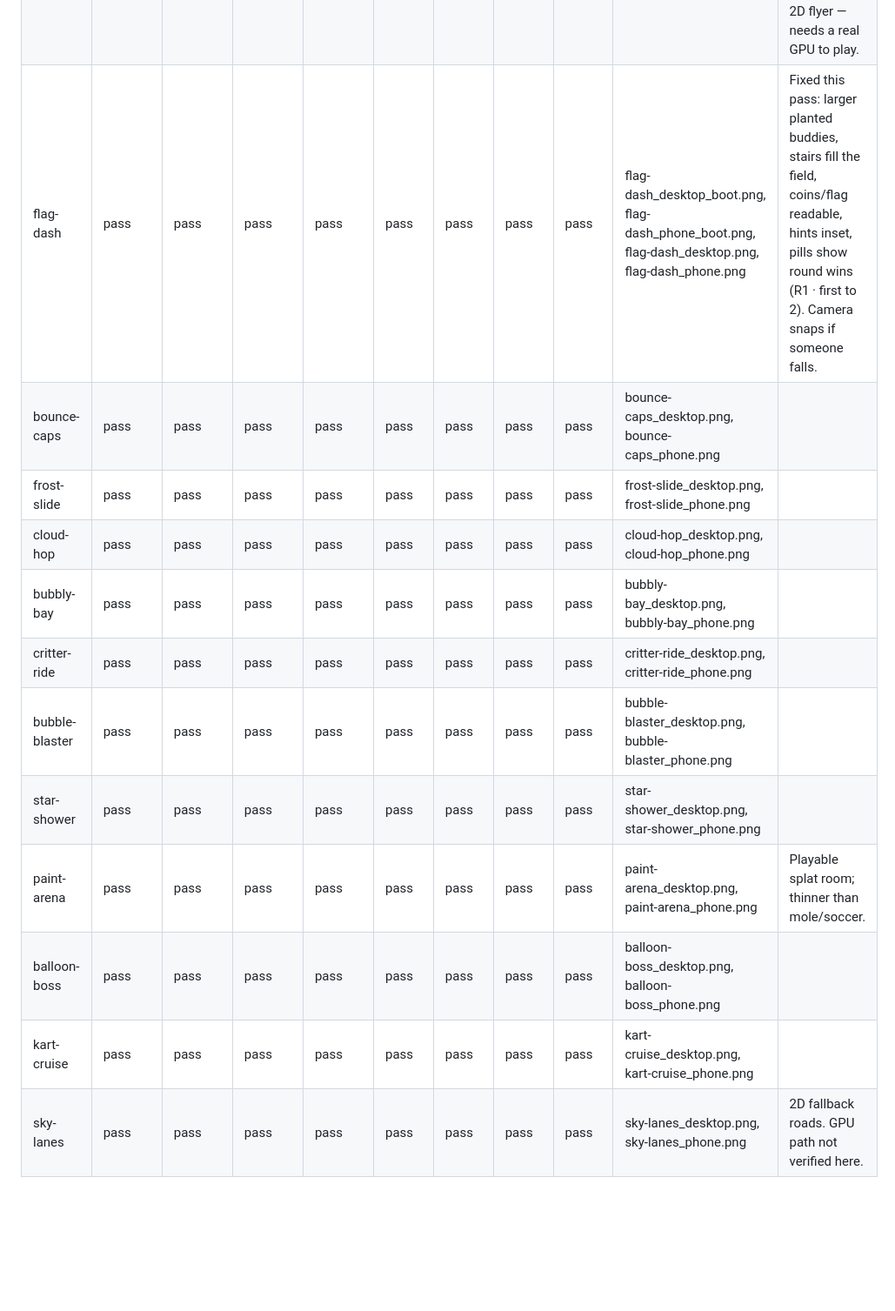
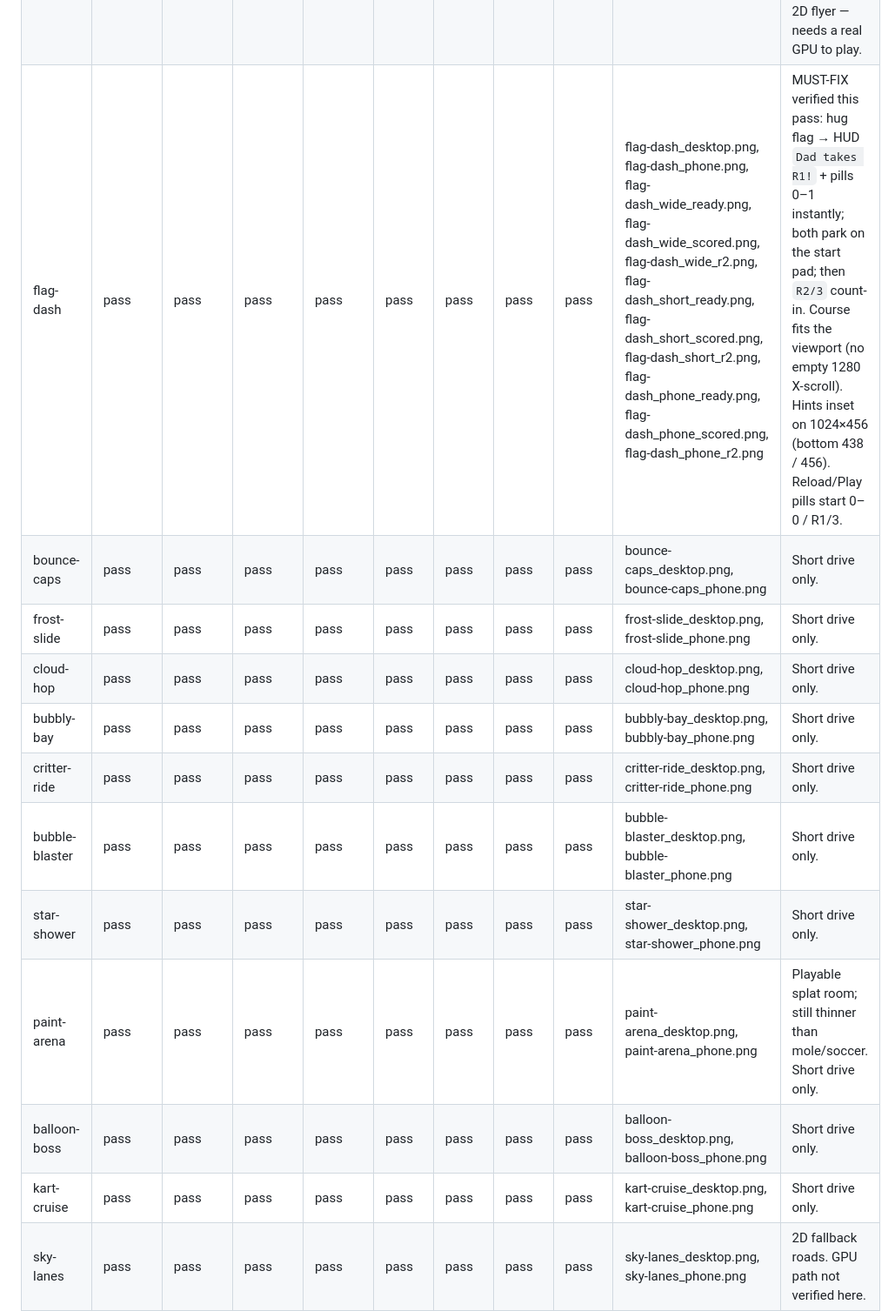
Before and after one commit to rradofina/Alonzorui, a Markdown page: QA.md, the part around one of its changes. Shown at 87% size. Rendered like a GitHub page; blank space fills up the shorter version.

```diff
--- a/QA.md
+++ b/QA.md
@@ -14,15 +17,15 @@ Screenshots live under `/opt/cursor/artifacts/qa/` with the filenames below. Thi
 |---|---|---|---|---|---|---|---|---|---|---|
 | hub | pass | n/a | n/a | n/a | pass | n/a | n/a | n/a | hub_desktop.png, hub_phone.png | 41 cards on both viewports. |
 | sky-buddies | pass | n/a | fail-card | pass | pass | n/a | fail-card | pass | sky-buddies_desktop.png, sky-buddies_phone.png | VM has no WebGL. Fail card (Try again + Home) shows on boot. Home returns to hub. Not a 2D flyer — needs a real GPU to play. |
-| flag-dash | pass | pass | pass | pass | pass | pass | pass | pass | flag-dash_desktop_boot.png, flag-dash_phone_boot.png, flag-dash_desktop.png, flag-dash_phone.png | Fixed this pass: larger planted buddies, stairs fill the field, coins/flag readable, hints inset, pills show round wins (R1 · first to 2). Camera snaps if someone falls. |
-| bounce-caps | pass | pass | pass | pass | pass | pass | pass | pass | bounce-caps_desktop.png, bounce-caps_phone.png |  |
-| frost-slide | pass | pass | pass | pass | pass | pass | pass | pass | frost-slide_desktop.png, frost-slide_phone.png |  |
-| cloud-hop | pass | pass | pass | pass | pass | pass | pass | pass | cloud-hop_desktop.png, cloud-hop_phone.png |  |
-| bubbly-bay | pass | pass | pass | pass | pass | pass | pass | pass | bubbly-bay_desktop.png, bubbly-bay_phone.png |  |
-| critter-ride | pass | pass | pass | pass | pass | pass | pass | pass | critter-ride_desktop.png, critter-ride_phone.png |  |
-| bubble-blaster | pass | pass | pass | pass | pass | pass | pass | pass | bubble-blaster_desktop.png, bubble-blaster_phone.png |  |
-| star-shower | pass | pass | pass | pass | pass | pass | pass | pass | star-shower_desktop.png, star-shower_phone.png |  |
-| paint-arena | pass | pass | pass | pass | pass | pass | pass | pass | paint-arena_desktop.png, paint-arena_phone.png | Playable splat room; thinner than mole/soccer. |
-| balloon-boss | pass | pass | pass | pass | pass | pass | pass | pass | balloon-boss_desktop.png, balloon-boss_phone.png |  |
-| kart-cruise | pass | pass | pass | pass | pass | pass | pass | pass | kart-cruise_desktop.png, kart-cruise_phone.png |  |
+| flag-dash | pass | pass | pass | pass | pass | pass | pass | pass | flag-dash_desktop.png, flag-dash_phone.png, flag-dash_wide_ready.png, flag-dash_wide_scored.png, flag-dash_wide_r2.png, flag-dash_short_ready.png, flag-dash_short_scored.png, flag-dash_short_r2.png, flag-dash_phone_ready.png, flag-dash_phone_scored.png, flag-dash_phone_r2.png | MUST-FIX verified this pass: hug flag → HUD `Dad takes R1!` + pills 0–1 instantly; both park on the start pad; then `R2/3` count-in. Course fits the viewport (no empty 1280 X-scroll). Hints inset on 1024×456 (bottom 438 / 456). Reload/Play pills start 0–0 / R1/3. |
+| bounce-caps | pass | pass | pass | pass | pass | pass | pass | pass | bounce-caps_desktop.png, bounce-caps_phone.png | Short drive only. |
+| frost-slide | pass | pass | pass | pass | pass | pass | pass | pass | frost-slide_desktop.png, frost-slide_phone.png | Short drive only. |
+| cloud-hop | pass | pass | pass | pass | pass | pass | pass | pass | cloud-hop_desktop.png, cloud-hop_phone.png | Short drive only. |
+| bubbly-bay | pass | pass | pass | pass | pass | pass | pass | pass | bubbly-bay_desktop.png, bubbly-bay_phone.png | Short drive only. |
+| critter-ride | pass | pass | pass | pass | pass | pass | pass | pass | critter-ride_desktop.png, critter-ride_phone.png | Short drive only. |
+| bubble-blaster | pass | pass | pass | pass | pass | pass | pass | pass | bubble-blaster_desktop.png, bubble-blaster_phone.png | Short drive only. |
+| star-shower | pass | pass | pass | pass | pass | pass | pass | pass | star-shower_desktop.png, star-shower_phone.png | Short drive only. |
+| paint-arena | pass | pass | pass | pass | pass | pass | pass | pass | paint-arena_desktop.png, paint-arena_phone.png | Playable splat room; still thinner than mole/soccer. Short drive only. |
+| balloon-boss | pass | pass | pass | pass | pass | pass | pass | pass | balloon-boss_desktop.png, balloon-boss_phone.png | Short drive only. |
+| kart-cruise | pass | pass | pass | pass | pass | pass | pass | pass | kart-cruise_desktop.png, kart-cruise_phone.png | Short drive only. |
 | sky-lanes | pass | pass | pass | pass | pass | pass | pass | pass | sky-lanes_desktop.png, sky-lanes_phone.png | 2D fallback roads. GPU path not verified here. |
```
Also changed, not shown: other parts of QA.md (+41 -36 lines).
